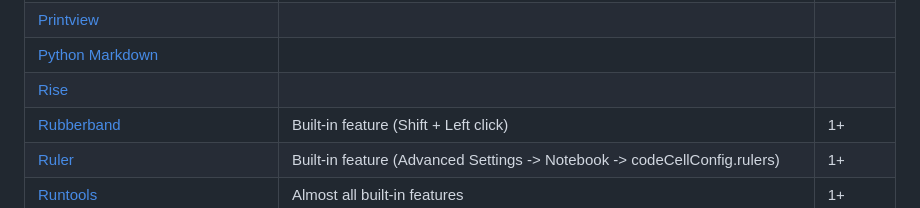
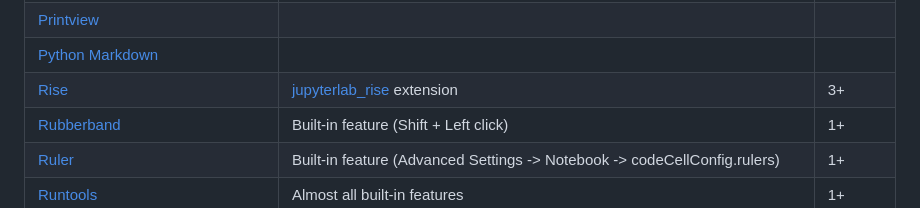
Before and after one commit to jupyterlab-contrib/jupyterlab-contrib.github.io, a Markdown page: migrate_from_classical.md, the part around the change. GitHub-like rendering.

Commit message:
Add RISE migration info (#54)
* Add RISE migration info

* Change version for RISE to 3+

Co-authored-by: Michał Krassowski <5832902+krassowski@users.noreply.github.com>

---------

Co-authored-by: Michał Krassowski <5832902+krassowski@users.noreply.github.com>

```diff
--- a/migrate_from_classical.md
+++ b/migrate_from_classical.md
@@ -52,7 +52,7 @@ to [JupyterLab](https://jupyterlab.readthedocs.io/en/stable/).
 | [Notify](https://jupyter-contrib-nbextensions.readthedocs.io/en/latest/nbextensions/notify/readme.html) |[jupyterlab-notifications](https://github.com/mwakaba2/jupyterlab-notifications)|  |
 | [Printview](https://jupyter-contrib-nbextensions.readthedocs.io/en/latest/nbextensions/printview/readme.html) |  |  |
 | [Python Markdown](https://jupyter-contrib-nbextensions.readthedocs.io/en/latest/nbextensions/python-markdown/readme.html) |  |  |
-| [Rise](https://github.com/damianavila/RISE) |  |  |
+| [Rise](https://github.com/damianavila/RISE) | [jupyterlab_rise](https://github.com/jupyterlab-contrib/rise) extension | 3+ |
 | [Rubberband](https://jupyter-contrib-nbextensions.readthedocs.io/en/latest/nbextensions/rubberband/readme.html) | Built-in feature (Shift + Left click) | 1+ |
 | [Ruler](https://jupyter-contrib-nbextensions.readthedocs.io/en/latest/nbextensions/scratchpad/README.html) | Built-in feature (Advanced Settings -> Notebook -> codeCellConfig.rulers) | 1+ |
 | [Runtools](https://jupyter-contrib-nbextensions.readthedocs.io/en/latest/nbextensions/runtools/readme.html) | Almost all built-in features | 1+ |
```
